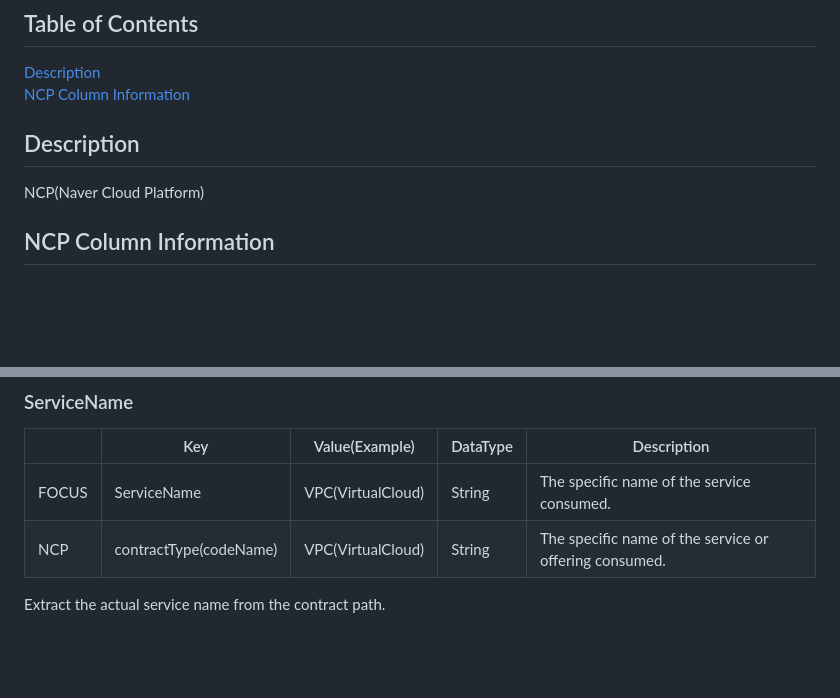
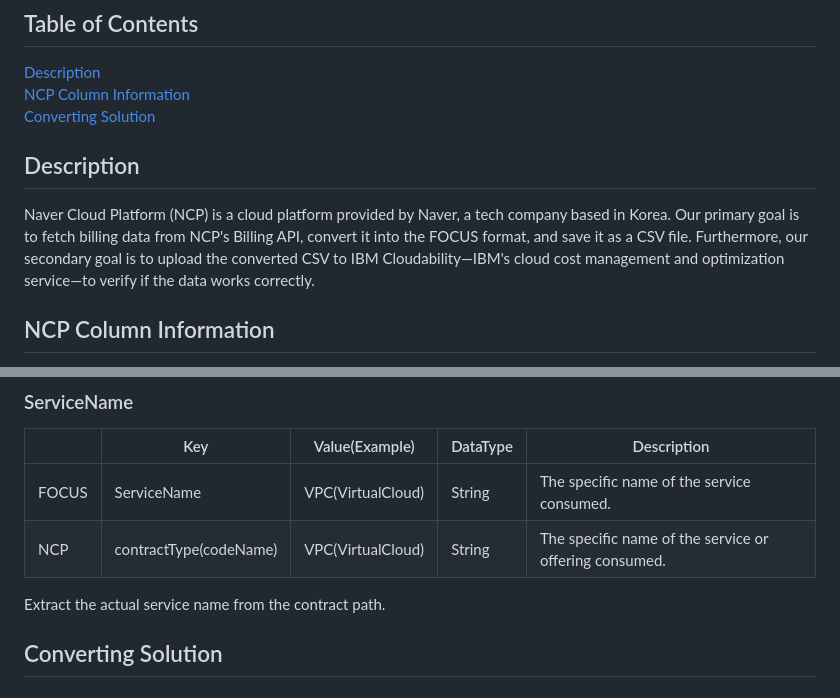
Before and after one commit to Rehgud/ncp-focus-converter, a Markdown page: README.md, 2 parts joined by grey strips. GitHub-like rendering; blank space fills up the shorter version.

Commit message:
readme 2026-01-27T13:41:00

```diff
--- a/README.md
+++ b/README.md
@@ -3,9 +3,10 @@
 ## Table of Contents
 [Description](#description)<br/>
 [NCP Column Information](#ncp-column-information)<br/>
+[Converting Solution](#converting-solution)<br/>
 
 ## Description
-NCP(Naver Cloud Platform)
+Naver Cloud Platform (NCP) is a cloud platform provided by Naver, a tech company based in Korea. Our primary goal is to fetch billing data from NCP's Billing API, convert it into the FOCUS format, and save it as a CSV file. Furthermore, our secondary goal is to upload the converted CSV to IBM Cloudability—IBM's cloud cost management and optimization service—to verify if the data works correctly.
 
 ## NCP Column Information
 Due to significant discrepancies between NCP's billing API column formats and the FOCUS schema, we analyzed the billing dataset to map NCP values to the corresponding FOCUS columns. The following table describes the mandatory FOCUS columns, mapped using the JSON response fields retrieved from the NCP Billing API.
@@ -203,3 +204,6 @@ Extract category information from the contractProduct path.
 
 
 Extract the actual service name from the contract path.
+
+
+## Converting Solution
```
